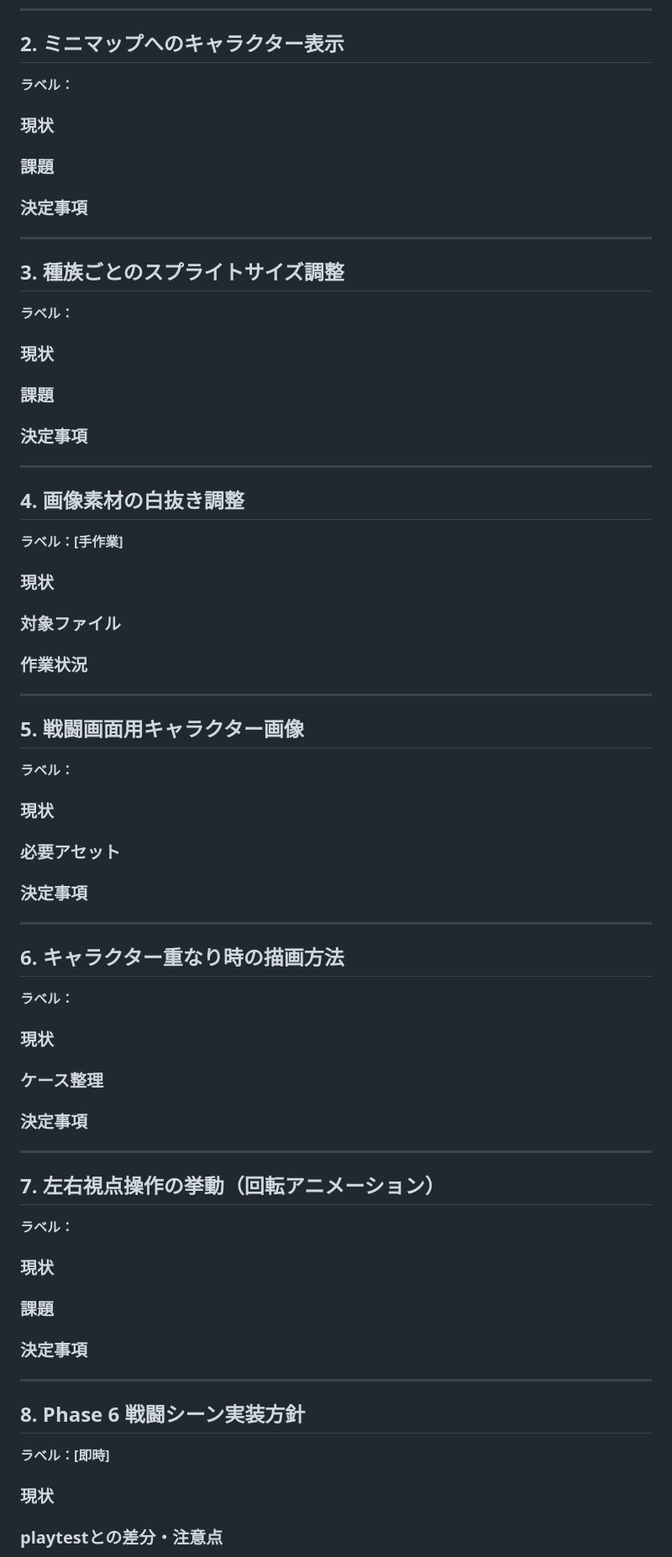
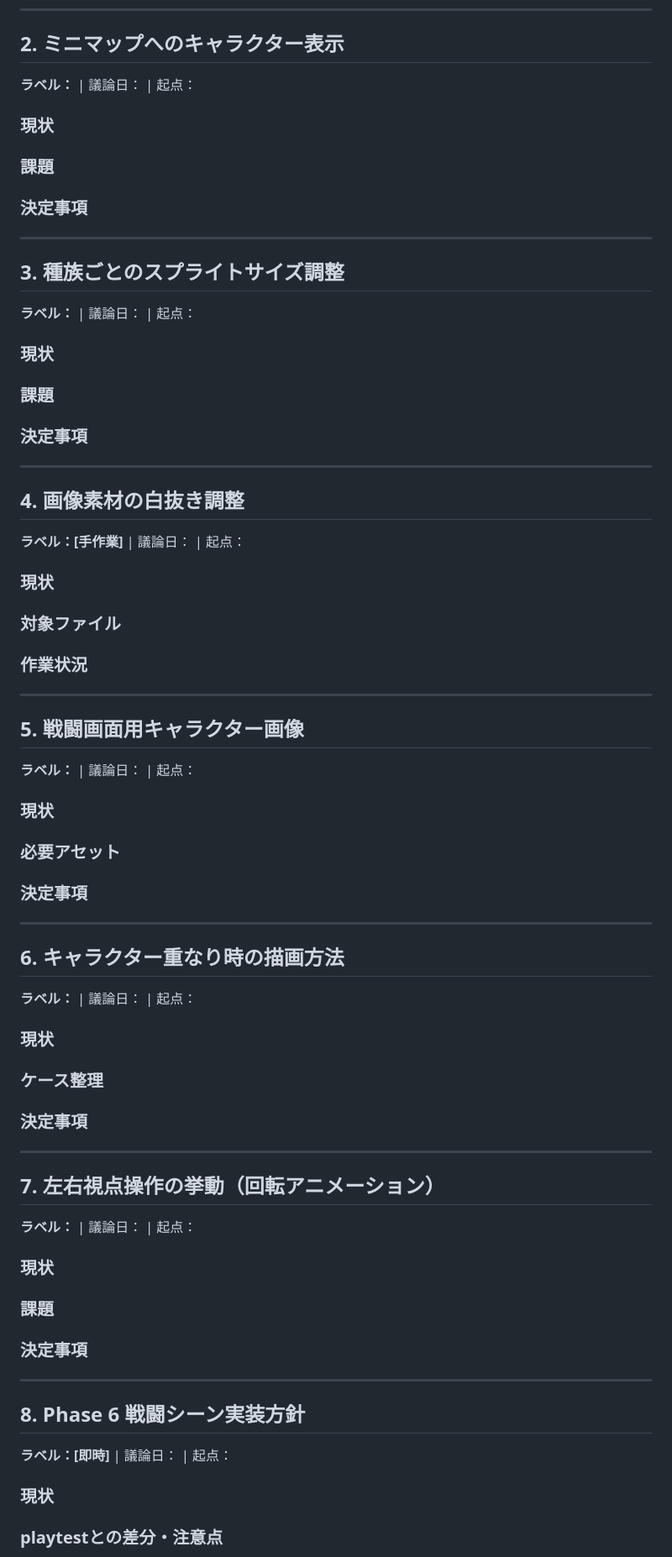
Before and after one commit to shioa2006-game/3d_Dungeon, a Markdown page: IMPL_NOTES.md, the part around one of its changes. Shown at 84% size. Rendered like a GitHub page.

Commit message:
Add discussion date and origin phase to IMPL_NOTES sections
https://claude.ai/code/session_01KmBvPcwfvng33KjwrLBAZM

```diff
--- a/IMPL_NOTES.md
+++ b/IMPL_NOTES.md
@@ -40,7 +40,7 @@ GRID_SIZE=51、LOOP_COUNT=200 の固定パラメータ。
 
 ## 2. ミニマップへのキャラクター表示
 
-**ラベル：**
+**ラベル：** | 議論日： | 起点：
 
 ### 現状
 
@@ -52,7 +52,7 @@ GRID_SIZE=51、LOOP_COUNT=200 の固定パラメータ。
 
 ## 3. 種族ごとのスプライトサイズ調整
 
-**ラベル：**
+**ラベル：** | 議論日： | 起点：
 
 ### 現状
 
@@ -64,7 +64,7 @@ GRID_SIZE=51、LOOP_COUNT=200 の固定パラメータ。
 
 ## 4. 画像素材の白抜き調整
 
-**ラベル：[手作業]**
+**ラベル：[手作業]** | 議論日： | 起点：
 
 ### 現状
 
@@ -76,7 +76,7 @@ GRID_SIZE=51、LOOP_COUNT=200 の固定パラメータ。
 
 ## 5. 戦闘画面用キャラクター画像
 
-**ラベル：**
+**ラベル：** | 議論日： | 起点：
 
 ### 現状
 
@@ -88,7 +88,7 @@ GRID_SIZE=51、LOOP_COUNT=200 の固定パラメータ。
 
 ## 6. キャラクター重なり時の描画方法
 
-**ラベル：**
+**ラベル：** | 議論日： | 起点：
 
 ### 現状
 
@@ -100,7 +100,7 @@ GRID_SIZE=51、LOOP_COUNT=200 の固定パラメータ。
 
 ## 7. 左右視点操作の挙動（回転アニメーション）
 
-**ラベル：**
+**ラベル：** | 議論日： | 起点：
 
 ### 現状
 
@@ -112,7 +112,7 @@ GRID_SIZE=51、LOOP_COUNT=200 の固定パラメータ。
 
 ## 8. Phase 6 戦闘シーン実装方針
 
-**ラベル：[即時]**
+**ラベル：[即時]** | 議論日： | 起点：
 
 ### 現状
 
```
Also changed, not shown: other parts of IMPL_NOTES.md (+1 -1 lines).
